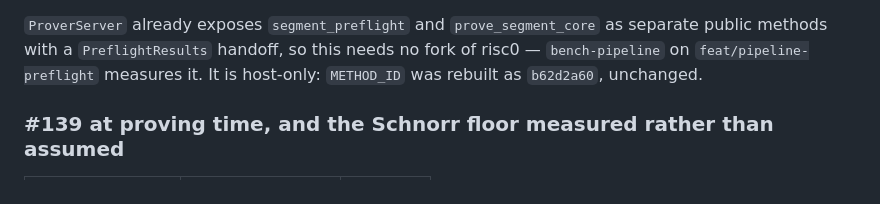
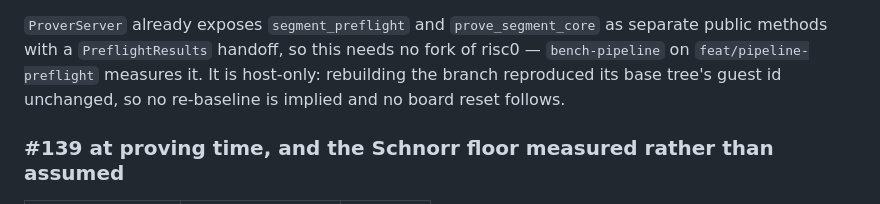
Before and after one commit to bitcoin-ghost/hazync, a Markdown page: docs/ACCELERATION.md, the part around the change. Rendered like a GitHub page.

Commit message:
Do not name the post-re-baseline guest id in prose
`check-versions.sh` correctly rejected this PR: it asserted `b62d2a60` as
the guest id in prose, and on main that id is neither canonical nor listed
in `reproduce/METHOD_ID` — it is pinned by #142, which has not merged.

The check is doing its job. A doc that names an id main does not know is
exactly how a superseded id ends up reading as current, which is the
failure that script exists for.

The claim the sentence needs to make is that the pipelining branch does not
move the id, not what the id happens to be. Reworded to say that, so this
PR no longer depends on #142 landing first.

The two remaining mentions are untouched: both sit in evidence contexts
that the checker deliberately allows, because they record which guest a
measurement was taken on rather than claiming a current id.

```diff
--- a/docs/ACCELERATION.md
+++ b/docs/ACCELERATION.md
@@ -685,7 +685,8 @@ then ~17% of what remains, unoverlapped, and `lift(N)` does not depend on `prove
 
 `ProverServer` already exposes `segment_preflight` and `prove_segment_core` as separate public methods
 with a `PreflightResults` handoff, so this needs no fork of risc0 — `bench-pipeline` on
-`feat/pipeline-preflight` measures it. It is host-only: `METHOD_ID` was rebuilt as `b62d2a60`, unchanged.
+`feat/pipeline-preflight` measures it. It is host-only: rebuilding the branch reproduced its base
+tree's guest id unchanged, so no re-baseline is implied and no board reset follows.
 
 ### #139 at proving time, and the Schnorr floor measured rather than assumed
 
```
